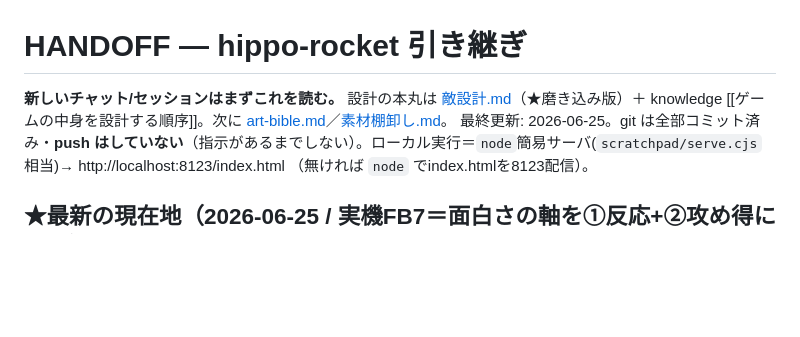
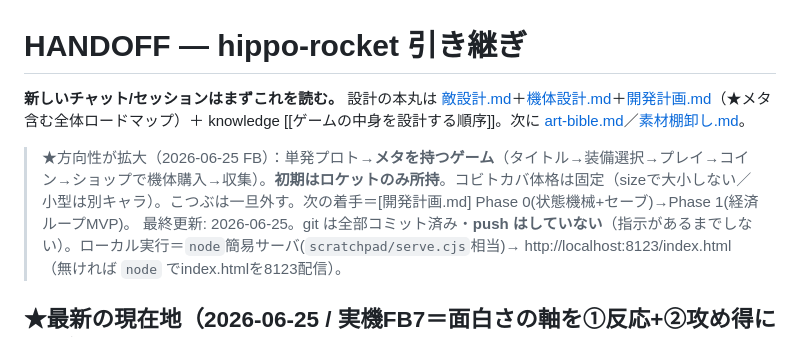
Before and after one commit to yukiyeahhhh/hippo-rocket, a Markdown page: HANDOFF.md, the part around the change. Rendered like a GitHub page; blank space fills up the shorter version.

```diff
--- a/HANDOFF.md
+++ b/HANDOFF.md
@@ -1,6 +1,7 @@
 # HANDOFF — hippo-rocket 引き継ぎ
 
-**新しいチャット/セッションはまずこれを読む。** 設計の本丸は [敵設計.md](敵設計.md)（★磨き込み版）＋ knowledge [[ゲームの中身を設計する順序]]。次に [art-bible.md](art-bible.md)／[素材棚卸し.md](素材棚卸し.md)。
+**新しいチャット/セッションはまずこれを読む。** 設計の本丸は [敵設計.md](敵設計.md)＋[機体設計.md](機体設計.md)＋[開発計画.md](開発計画.md)（★メタ含む全体ロードマップ）＋ knowledge [[ゲームの中身を設計する順序]]。次に [art-bible.md](art-bible.md)／[素材棚卸し.md](素材棚卸し.md)。
+> ★方向性が拡大（2026-06-25 FB）：単発プロト→**メタを持つゲーム**（タイトル→装備選択→プレイ→コイン→ショップで機体購入→収集）。**初期はロケットのみ所持**。コビトカバ体格は固定（sizeで大小しない／小型は別キャラ）。こつぶは一旦外す。次の着手＝[開発計画.md] Phase 0(状態機械+セーブ)→Phase 1(経済ループMVP)。
 最終更新: 2026-06-25。git は全部コミット済み・**push はしていない**（指示があるまでしない）。ローカル実行＝`node`簡易サーバ(`scratchpad/serve.cjs`相当)→ http://localhost:8123/index.html （無ければ `node` でindex.htmlを8123配信）。
 
 ## ★最新の現在地（2026-06-25 / 実機FB7＝面白さの軸を①反応+②攻め得に転換）
```
Also changed, not shown: 開発計画.md (added, +78 -0 lines).
